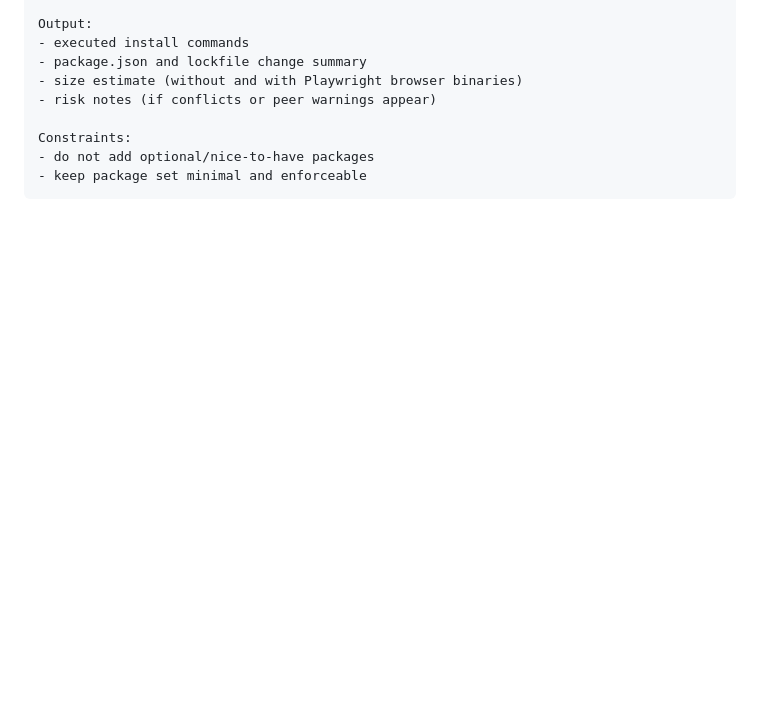
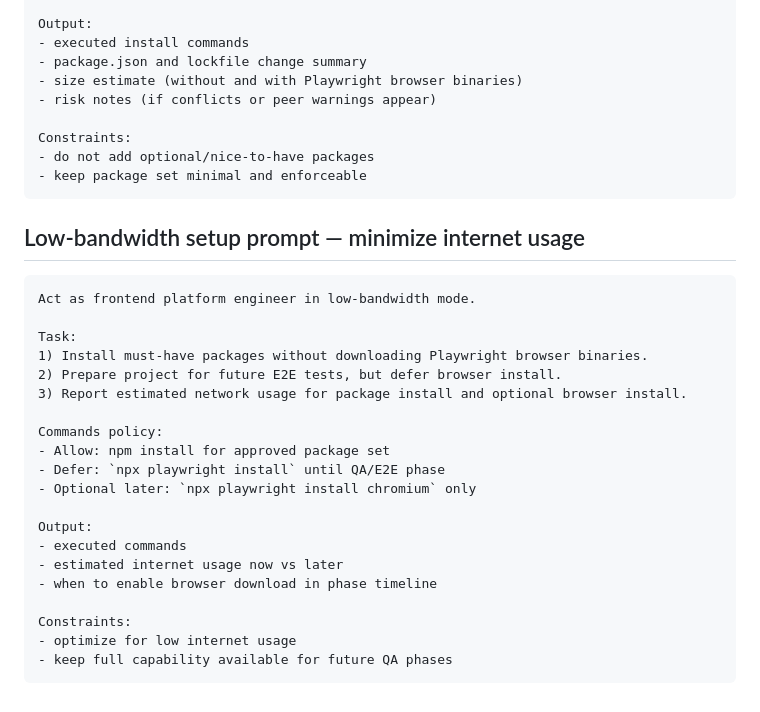
Before and after one commit to naccccer/sitra, a Markdown page: doc/ui-redesign-prompts.md, the part around the change. Drawn GitHub-style; blank space fills up the shorter version.

````diff
--- a/doc/ui-redesign-prompts.md
+++ b/doc/ui-redesign-prompts.md
@@ -224,3 +224,29 @@ Constraints:
 - do not add optional/nice-to-have packages
 - keep package set minimal and enforceable
 ```
+
+
+## Low-bandwidth setup prompt — minimize internet usage
+
+```text
+Act as frontend platform engineer in low-bandwidth mode.
+
+Task:
+1) Install must-have packages without downloading Playwright browser binaries.
+2) Prepare project for future E2E tests, but defer browser install.
+3) Report estimated network usage for package install and optional browser install.
+
+Commands policy:
+- Allow: npm install for approved package set
+- Defer: `npx playwright install` until QA/E2E phase
+- Optional later: `npx playwright install chromium` only
+
+Output:
+- executed commands
+- estimated internet usage now vs later
+- when to enable browser download in phase timeline
+
+Constraints:
+- optimize for low internet usage
+- keep full capability available for future QA phases
+```
````
Also changed, not shown: doc/ui-redesign.md (+29 -0 lines).
